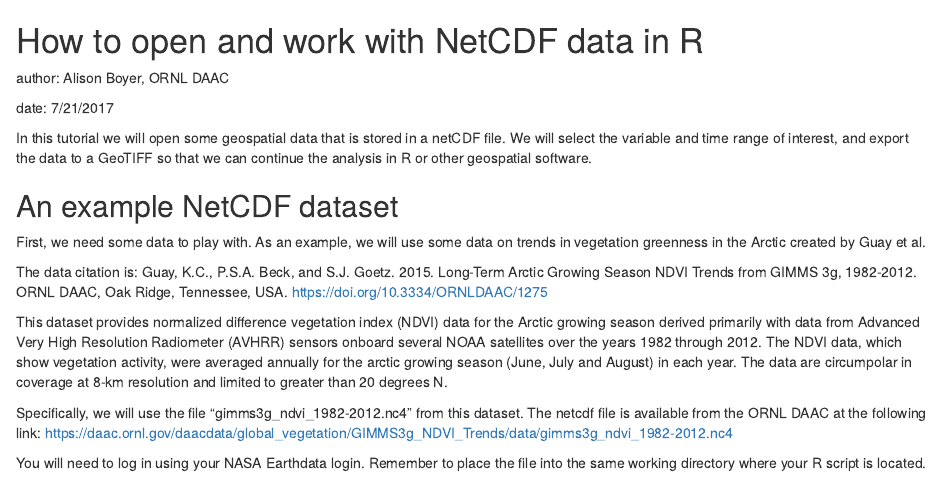
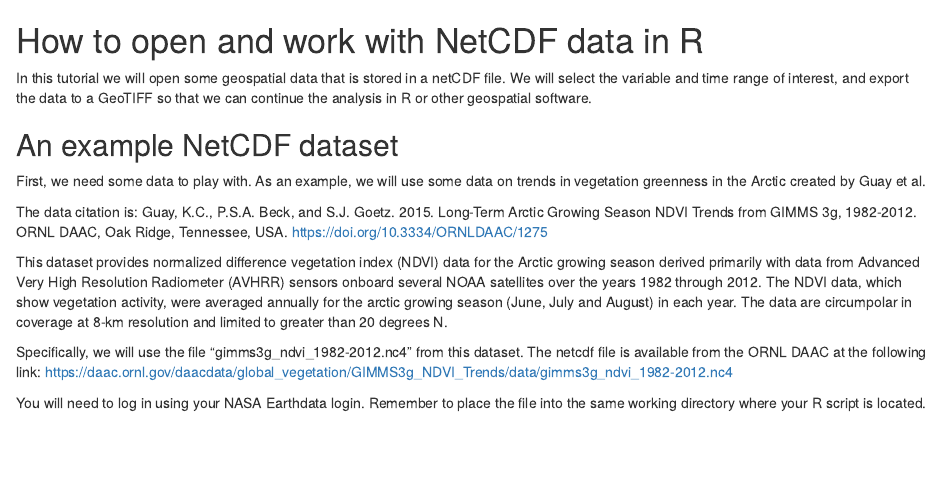
Before and after one commit to ornldaac/netCDF_data_in_R, an R Markdown document (Read_NetCDF_tutorial_v3.Rmd): the page in a window 1100 px wide, from its top. Rendered offline with R 4.5, knitr and Pandoc, with nearby package versions; some code elsewhere in the file could not run offline.

Commit message:
removed author and date

```diff
--- a/Read_NetCDF_tutorial_v3.Rmd
+++ b/Read_NetCDF_tutorial_v3.Rmd
@@ -1,7 +1,4 @@
 # How to open and work with NetCDF data in R
-author: Alison Boyer, ORNL DAAC
-
-date: 7/21/2017
 
 In this tutorial we will open some geospatial data that is stored in a netCDF file. We will select the variable and time range of interest, and export the data to a GeoTIFF so that we can continue the analysis in R or other geospatial software.
 
```
